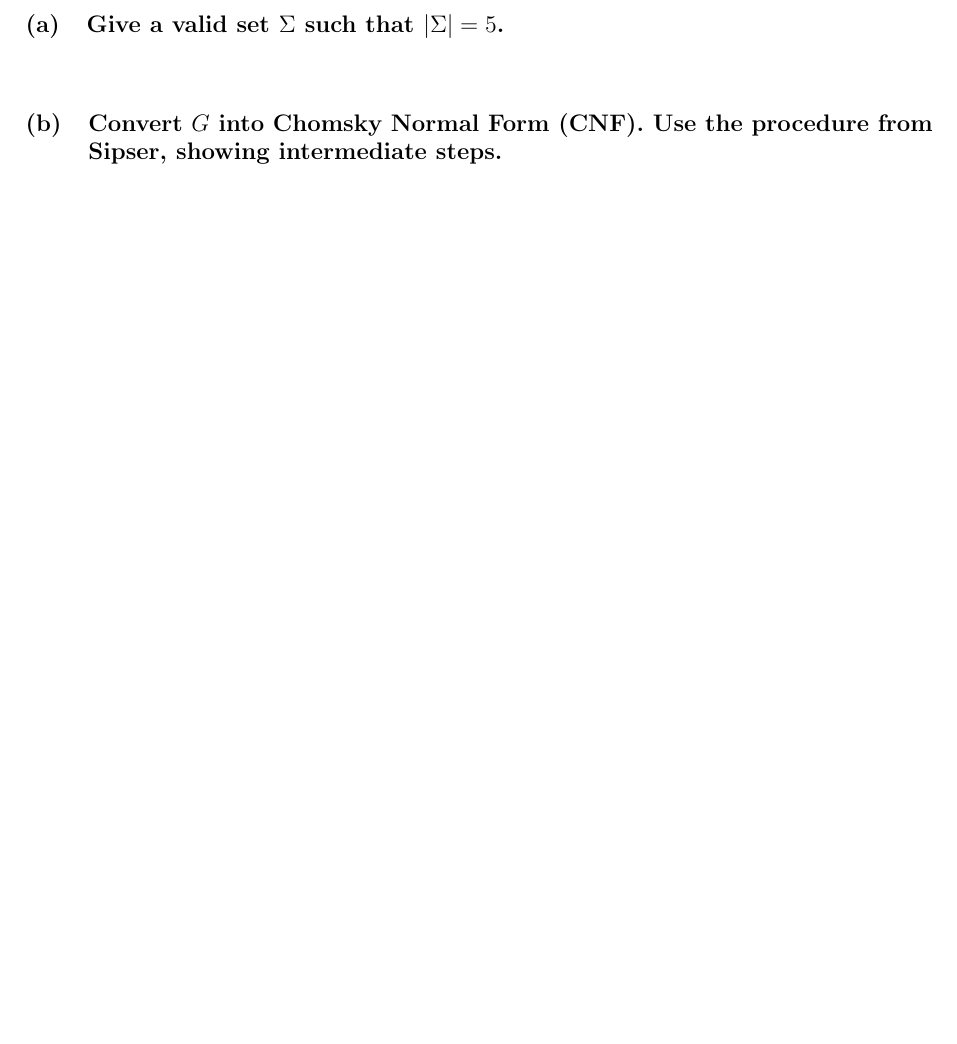
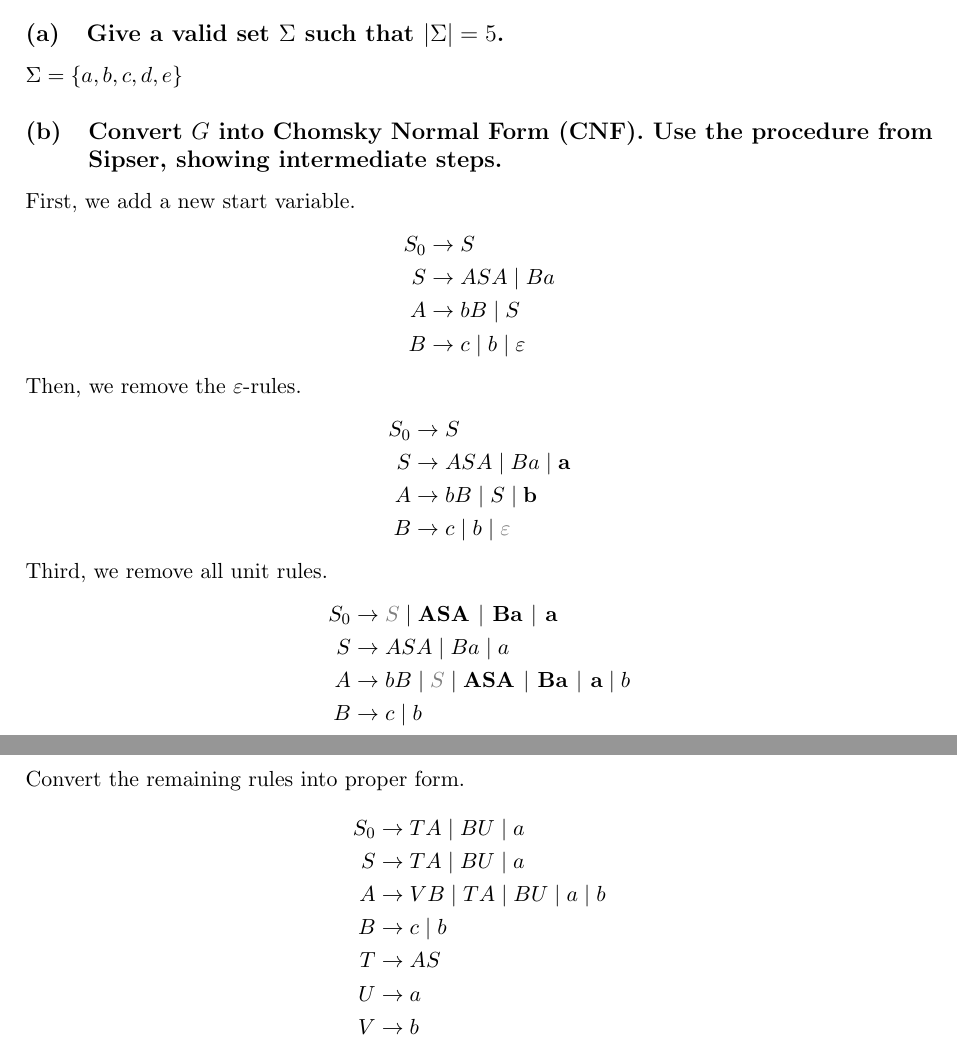
Before and after one commit to vladpaun-tudelft/cse2315-acc-2025, a LaTeX problem sheet (assignment5/assignment5.tex): part of page 3 of 3 before the commit and two parts of pages 3 and 4 of 4 after it, the two joined at a grey line, cut so that both start at the same text, the shorter picture padded with empty space. Compiled offline with pdfLaTeX.

Commit message:
finish ass 5

```diff
--- a/assignment5/assignment5.tex
+++ b/assignment5/assignment5.tex
@@ -151,11 +166,41 @@
 
 	\subsection{Give a valid set $\Alphabet$ such that $|\Alphabet| = 5$.}
 
-	\vspace{1cm}
+	$\Alphabet=\set{a,b,c,d,e}$
 
 	\subsection{Convert $G$ into Chomsky Normal Form (CNF). Use the procedure from Sipser, showing intermediate steps.}
 
-	\vspace{1cm}
+	First, we add a new start variable.
+	\begin{align*}
+		S_0 &\to S\\
+		S &\to ASA \mid Ba\\
+		A &\to bB \mid S\\
+		B &\to c \mid b \mid \eps
+	\end{align*}
+	Then, we remove the $\eps$-rules.
+	\begin{align*}
+		S_0 &\to S\\
+		S &\to ASA \mid Ba \mid \textbf{a}\\
+		A &\to bB \mid S \mid \textbf{b}\\
+		B &\to c \mid b \mid \textcolor{gray}{\eps}
+	\end{align*}
+	Third, we remove all unit rules.
+	\begin{align*}
+		S_0 &\to \textcolor{gray}{S}\mid \textbf{ASA $\mid$ Ba $\mid$ a}\\
+		S &\to ASA \mid Ba \mid a\\
+		A &\to bB \mid \textcolor{gray}{S}\mid \textbf{ASA $\mid$ Ba $\mid$ a} \mid b\\
+		B &\to c \mid b
+	\end{align*}
+	Convert the remaining rules into proper form.
+	\begin{align*}
+		S_0 &\to TA \mid BU \mid a\\
+		S &\to TA \mid BU \mid a\\
+		A &\to VB \mid TA \mid BU \mid a \mid b\\
+		B &\to c \mid b\\
+		T &\to AS\\
+		U &\to a\\
+		V &\to b
+	\end{align*}
 
 
 \end{document}
```
Also changed, not shown: assignment5/assignment5.pdf, assignment5/assignment5.tex (39 more changed lines).
